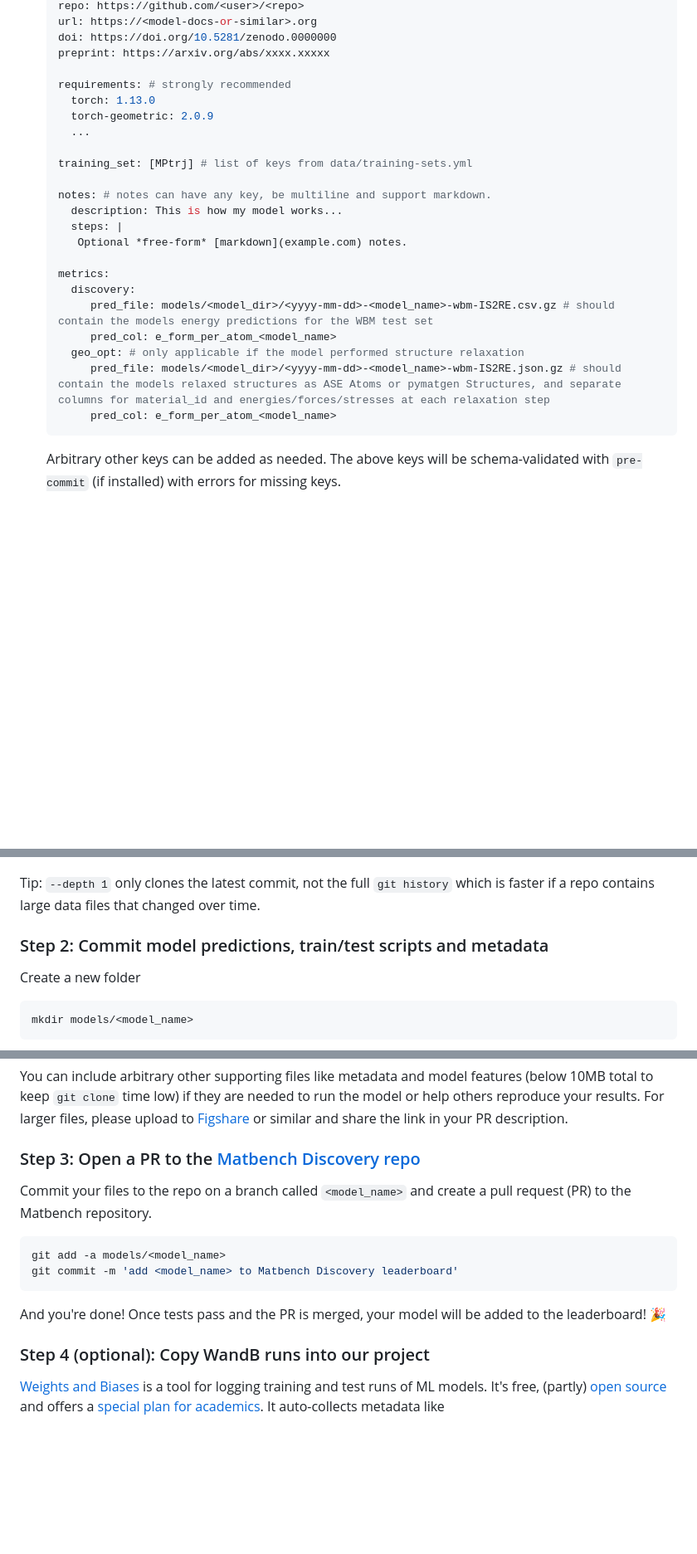
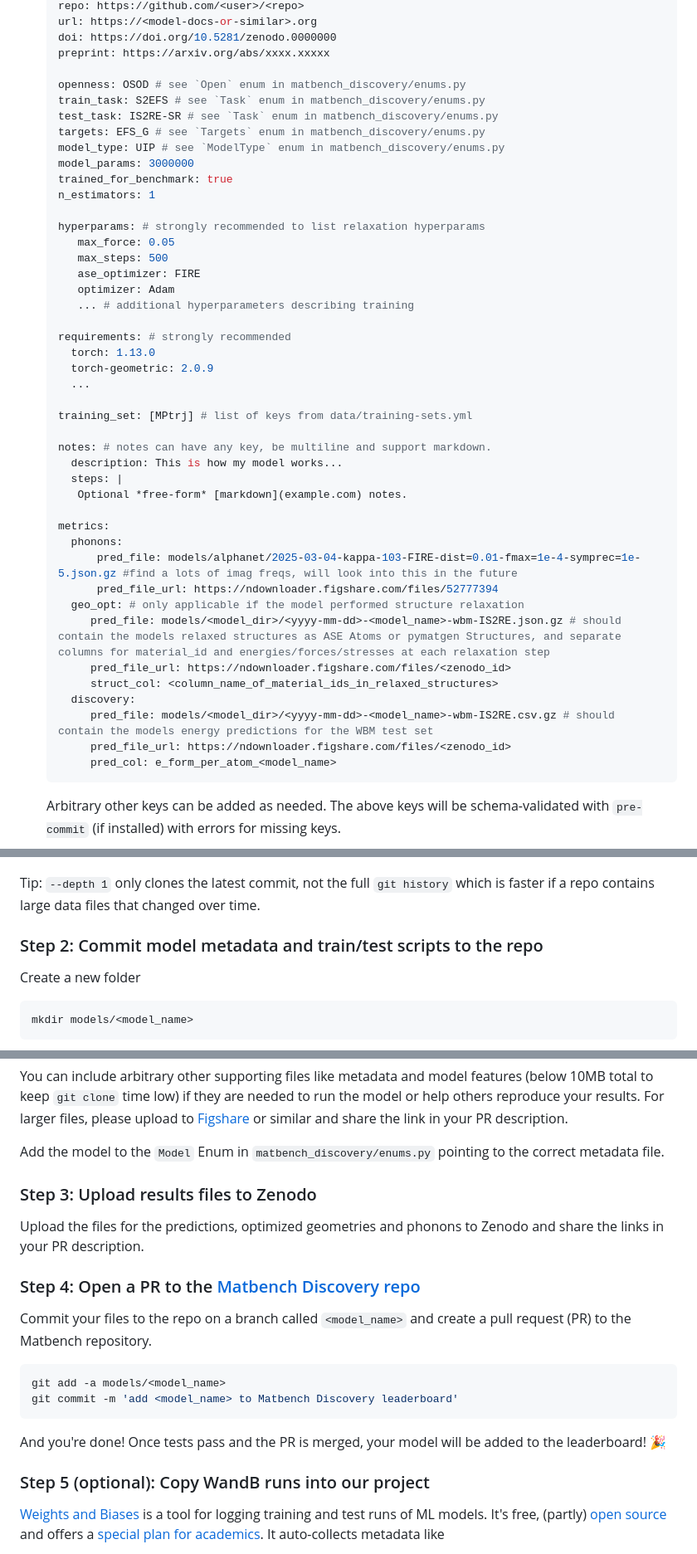
Before and after one commit to janosh/matbench-discovery, a Markdown page: contributing.md, 3 parts joined by grey strips. Shown at 83% size. Rendered like a GitHub page; blank space fills up the shorter version.

Commit message:
update contributing.md to tell people to upload to zenodo

````diff
--- a/contributing.md
+++ b/contributing.md
@@ -112,6 +113,22 @@ To submit a new model to this benchmark and add it to our leaderboard, please cr
    doi: https://doi.org/10.5281/zenodo.0000000
    preprint: https://arxiv.org/abs/xxxx.xxxxx
 
+   openness: OSOD # see `Open` enum in matbench_discovery/enums.py
+   train_task: S2EFS # see `Task` enum in matbench_discovery/enums.py
+   test_task: IS2RE-SR # see `Task` enum in matbench_discovery/enums.py
+   targets: EFS_G # see `Targets` enum in matbench_discovery/enums.py
+   model_type: UIP # see `ModelType` enum in matbench_discovery/enums.py
+   model_params: 3000000
+   trained_for_benchmark: true
+   n_estimators: 1
+
+   hyperparams: # strongly recommended to list relaxation hyperparams
+      max_force: 0.05
+      max_steps: 500
+      ase_optimizer: FIRE
+      optimizer: Adam
+      ... # additional hyperparameters describing training
+
    requirements: # strongly recommended
      torch: 1.13.0
      torch-geometric: 2.0.9
@@ -125,11 +142,16 @@ To submit a new model to this benchmark and add it to our leaderboard, please cr
       Optional *free-form* [markdown](example.com) notes.
 
    metrics:
+     phonons:
+         pred_file: models/alphanet/2025-03-04-kappa-103-FIRE-dist=0.01-fmax=1e-4-symprec=1e-5.json.gz #find a lots of imag freqs, will look into this in the future
+         pred_file_url: https://ndownloader.figshare.com/files/52777394
+     geo_opt: # only applicable if the model performed structure relaxation
+        pred_file: models/<model_dir>/<yyyy-mm-dd>-<model_name>-wbm-IS2RE.json.gz # should contain the models relaxed structures as ASE Atoms or pymatgen Structures, and separate columns for material_id and energies/forces/stresses at each relaxation step
+        pred_file_url: https://ndownloader.figshare.com/files/<zenodo_id>
+        struct_col: <column_name_of_material_ids_in_relaxed_structures>
      discovery:
         pred_file: models/<model_dir>/<yyyy-mm-dd>-<model_name>-wbm-IS2RE.csv.gz # should contain the models energy predictions for the WBM test set
-        pred_col: e_form_per_atom_<model_name>
-     geo_opt: # only applicable if the model performed structure relaxation
-        pred_file: models/<model_dir>/<yyyy-mm-dd>-<model_name>-wbm-IS2RE.json.gz # should contain the models relaxed structures as ASE Atoms or pymatgen Structures, and separate columns for material_id and energies/forces/stresses at each relaxation step
+        pred_file_url: https://ndownloader.figshare.com/files/<zenodo_id>
         pred_col: e_form_per_atom_<model_name>
    ```
 
@@ -147,7 +169,7 @@ git checkout -b model-name-you-want-to-add
 
 Tip: `--depth 1` only clones the latest commit, not the full `git history` which is faster if a repo contains large data files that changed over time.
 
-### Step 2: Commit model predictions, train/test scripts and metadata
+### Step 2: Commit model metadata and train/test scripts to the repo
 
 Create a new folder
 
@@ -170,7 +191,13 @@ matbench-discovery-root
 
 You can include arbitrary other supporting files like metadata and model features (below 10MB total to keep `git clone` time low) if they are needed to run the model or help others reproduce your results. For larger files, please upload to [Figshare](https://figshare.com) or similar and share the link in your PR description.
 
-### Step 3: Open a PR to the [Matbench Discovery repo][repo]
+Add the model to the `Model` Enum in `matbench_discovery/enums.py` pointing to the correct metadata file.
+
+### Step 3: Upload results files to Zenodo
+
+Upload the files for the predictions, optimized geometries and phonons to Zenodo and share the links in your PR description.
+
+### Step 4: Open a PR to the [Matbench Discovery repo][repo]
 
 Commit your files to the repo on a branch called `<model_name>` and create a pull request (PR) to the Matbench repository.
 
@@ -181,7 +208,7 @@ git commit -m 'add <model_name> to Matbench Discovery leaderboard'
 
 And you're done! Once tests pass and the PR is merged, your model will be added to the leaderboard! 🎉
 
-### Step 4 (optional): Copy WandB runs into our project
+### Step 5 (optional): Copy WandB runs into our project
 
 [Weights and Biases](https://wandb.ai) is a tool for logging training and test runs of ML models. It's free, (partly) [open source](https://github.com/wandb/wandb) and offers a [special plan for academics](https://wandb.ai/site/research). It auto-collects metadata like
 
````
Also changed, not shown: other parts of contributing.md (+1 -1 lines).
